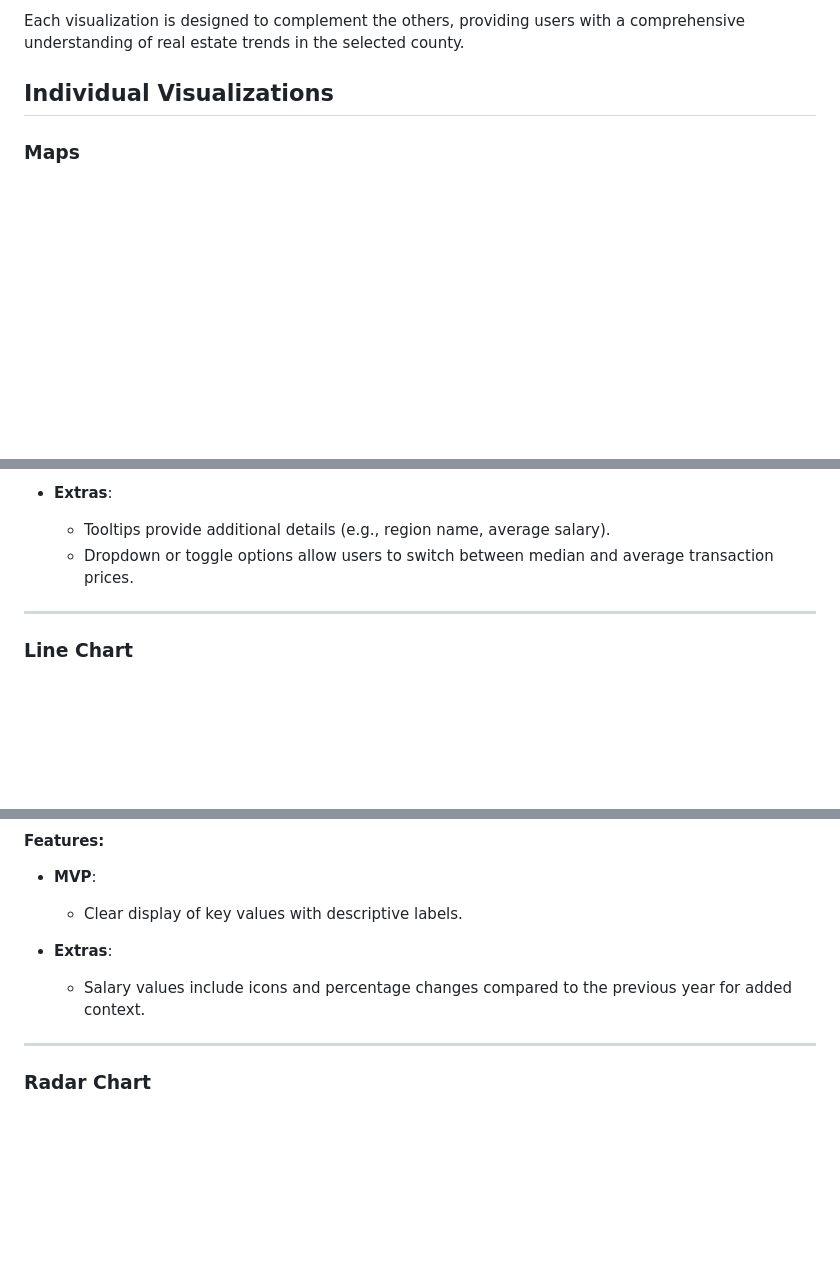
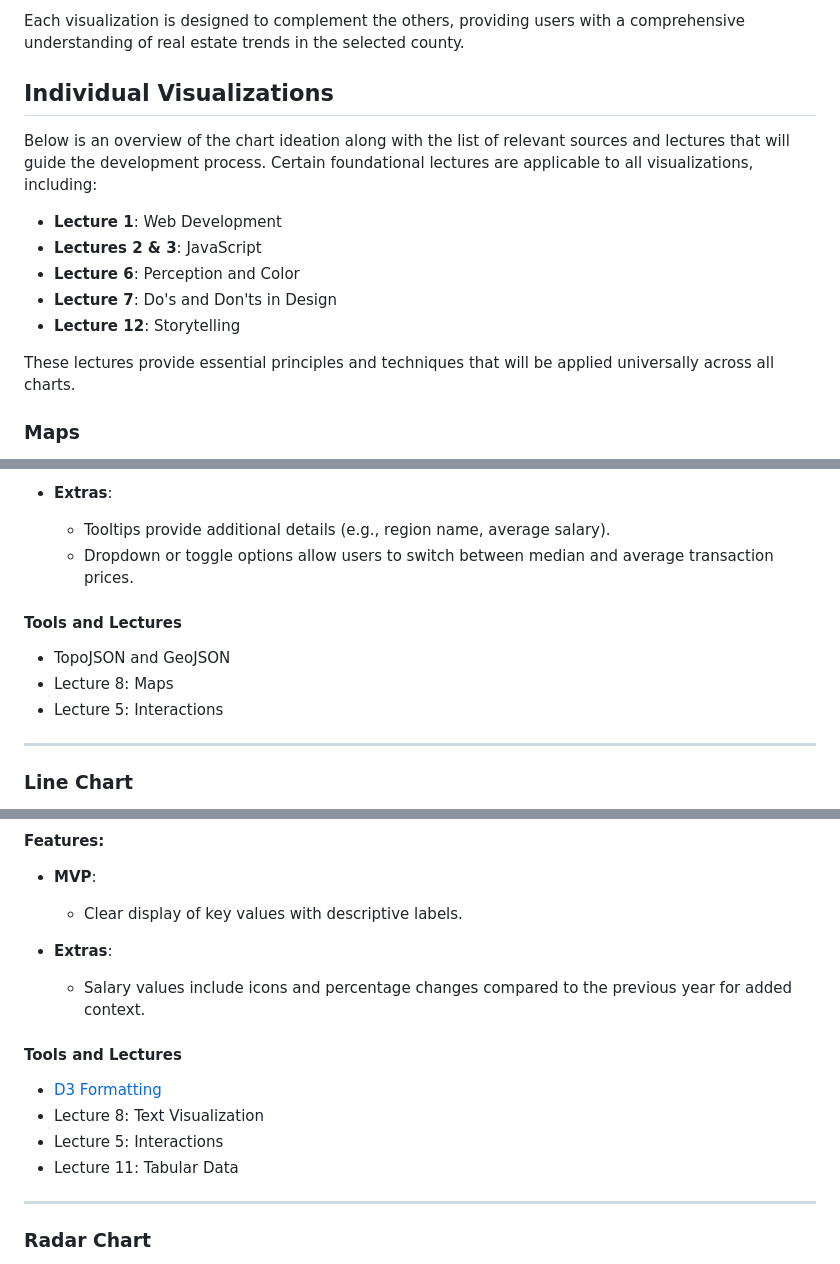
Before and after one commit to com-480-data-visualization/est-property-prices, a Markdown page: docs/milestone_2.md, 3 parts joined by grey strips. GitHub-like rendering; blank space fills up the shorter version.

Commit message:
add sources and lectures

```diff
--- a/docs/milestone_2.md
+++ b/docs/milestone_2.md
@@ -38,6 +38,16 @@ Each visualization is designed to complement the others, providing users with a
 
 ## Individual Visualizations
 
+Below is an overview of the chart ideation along with the list of relevant sources and lectures that will guide the development process. Certain foundational lectures are applicable to all visualizations, including:
+
+- **Lecture 1**: Web Development
+- **Lectures 2 & 3**: JavaScript
+- **Lecture 6**: Perception and Color
+- **Lecture 7**: Do's and Don'ts in Design
+- **Lecture 12**: Storytelling
+
+These lectures provide essential principles and techniques that will be applied universally across all charts.
+
 ### Maps
 
 Maps are central to this project, showcasing both temporal dynamics and geographical differences in transaction prices.
@@ -53,6 +63,12 @@ Maps are central to this project, showcasing both temporal dynamics and geograph
   - Tooltips provide additional details (e.g., region name, average salary).
   - Dropdown or toggle options allow users to switch between median and average transaction prices.
 
+#### Tools and Lectures
+
+- TopoJSON and GeoJSON
+- Lecture 8: Maps
+- Lecture 5: Interactions
+
 ---
 
 ### Line Chart
@@ -80,6 +102,13 @@ Key statistics are presented as simple numerical values, emphasizing clarity ove
 - **Extras**:
   - Salary values include icons and percentage changes compared to the previous year for added context.
 
+#### Tools and Lectures
+
+- [D3 Formatting](https://d3js.org/d3-format)
+- Lecture 8: Text Visualization
+- Lecture 5: Interactions
+- Lecture 11: Tabular Data
+
 ---
 
 ### Radar Chart
```
Also changed, not shown: other parts of docs/milestone_2.md (+24 -0 lines).
